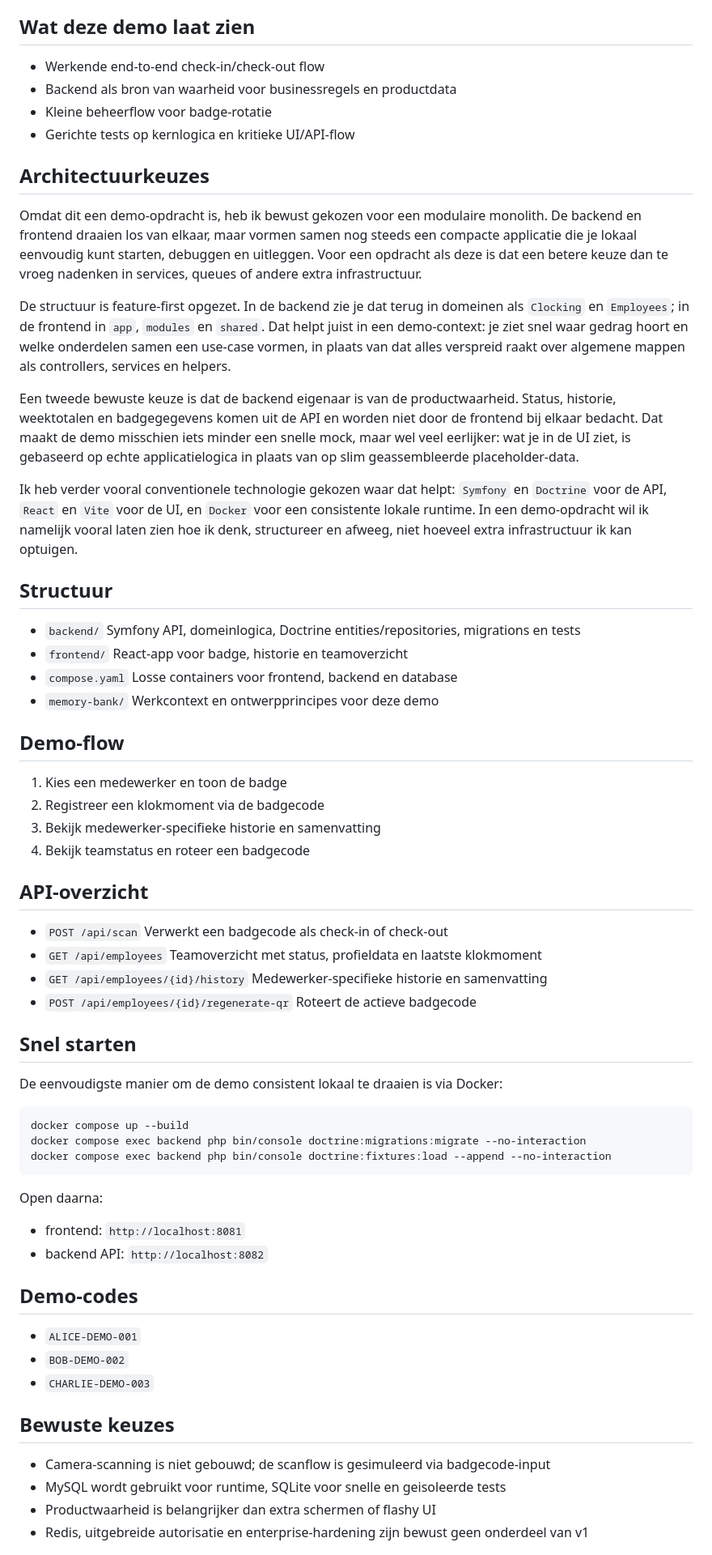
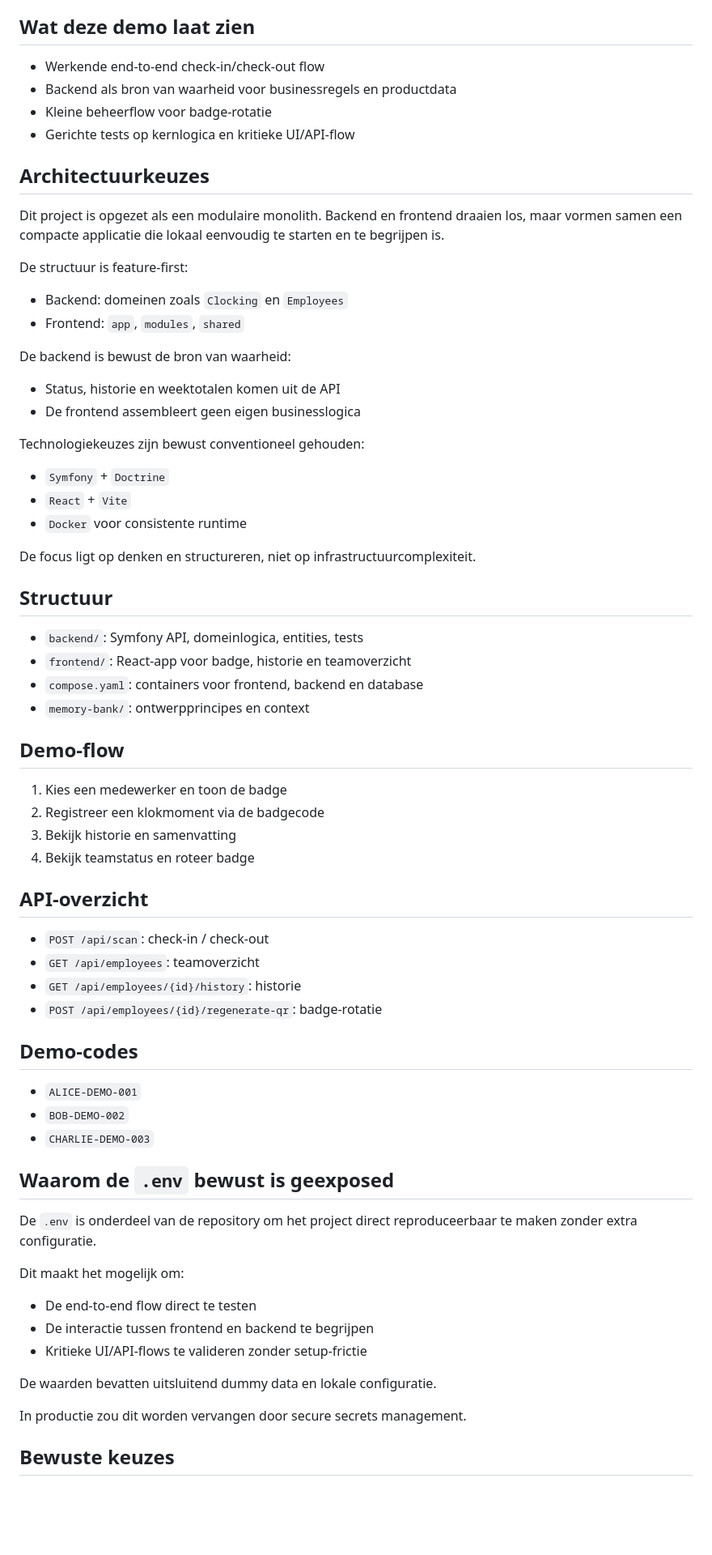
Before and after one commit to deaxner/qr-incheck, a Markdown page: README.md, the part around one of its changes. Shown at 81% size. Rendered like a GitHub page; blank space fills up the shorter version.

Commit message:
docs: update demo README

````diff
--- a/README.md
+++ b/README.md
@@ -39,68 +74,74 @@ In een productieomgeving zouden environment variables **nooit** in de repository
 
 
 ## Wat deze demo laat zien
+
 - Werkende end-to-end check-in/check-out flow
 - Backend als bron van waarheid voor businessregels en productdata
 - Kleine beheerflow voor badge-rotatie
 - Gerichte tests op kernlogica en kritieke UI/API-flow
 
+## Architectuurkeuzes
 
-## Architectuurkeuzes
-Omdat dit een demo-opdracht is, heb ik bewust gekozen voor een modulaire monolith. De backend en frontend draaien los van elkaar, maar vormen samen nog steeds een compacte applicatie die je lokaal eenvoudig kunt starten, debuggen en uitleggen. Voor een opdracht als deze is dat een betere keuze dan te vroeg nadenken in services, queues of andere extra infrastructuur.
+Dit project is opgezet als een modulaire monolith. Backend en frontend draaien los, maar vormen samen een compacte applicatie die lokaal eenvoudig te starten en te begrijpen is.
 
-De structuur is feature-first opgezet. In de backend zie je dat terug in domeinen als `Clocking` en `Employees`; in de frontend in `app`, `modules` en `shared`. Dat helpt juist in een demo-context: je ziet snel waar gedrag hoort en welke onderdelen samen een use-case vormen, in plaats van dat alles verspreid raakt over algemene mappen als controllers, services en helpers.
+De structuur is feature-first:
 
-Een tweede bewuste keuze is dat de backend eigenaar is van de productwaarheid. Status, historie, weektotalen en badgegegevens komen uit de API en worden niet door de frontend bij elkaar bedacht. Dat maakt de demo misschien iets minder een snelle mock, maar wel veel eerlijker: wat je in de UI ziet, is gebaseerd op echte applicatielogica in plaats van op slim geassembleerde placeholder-data.
+- Backend: domeinen zoals `Clocking` en `Employees`
+- Frontend: `app`, `modules`, `shared`
 
-Ik heb verder vooral conventionele technologie gekozen waar dat helpt: `Symfony` en `Doctrine` voor de API, `React` en `Vite` voor de UI, en `Docker` voor een consistente lokale runtime. In een demo-opdracht wil ik namelijk vooral laten zien hoe ik denk, structureer en afweeg, niet hoeveel extra infrastructuur ik kan optuigen.
+De backend is bewust de bron van waarheid:
+
+- Status, historie en weektotalen komen uit de API
+- De frontend assembleert geen eigen businesslogica
+
+Technologiekeuzes zijn bewust conventioneel gehouden:
+
+- `Symfony` + `Doctrine`
+- `React` + `Vite`
+- `Docker` voor consistente runtime
+
+De focus ligt op denken en structureren, niet op infrastructuurcomplexiteit.
 
 ## Structuur
-- `backend/`
-  Symfony API, domeinlogica, Doctrine entities/repositories, migrations en tests
-- `frontend/`
-  React-app voor badge, historie en teamoverzicht
-- `compose.yaml`
-  Losse containers voor frontend, backend en database
-- `memory-bank/`
-  Werkcontext en ontwerpprincipes voor deze demo
+
+- `backend/`: Symfony API, domeinlogica, entities, tests
+- `frontend/`: React-app voor badge, historie en teamoverzicht
+- `compose.yaml`: containers voor frontend, backend en database
+- `memory-bank/`: ontwerpprincipes en context
 
 ## Demo-flow
+
 1. Kies een medewerker en toon de badge
 2. Registreer een klokmoment via de badgecode
-3. Bekijk medewerker-specifieke historie en samenvatting
-4. Bekijk teamstatus en roteer een badgecode
+3. Bekijk historie en samenvatting
+4. Bekijk teamstatus en roteer badge
 
 ## API-overzicht
-- `POST /api/scan`
-  Verwerkt een badgecode als check-in of check-out
-- `GET /api/employees`
-  Teamoverzicht met status, profieldata en laatste klokmoment
-- `GET /api/employees/{id}/history`
-  Medewerker-specifieke historie en samenvatting
-- `POST /api/employees/{id}/regenerate-qr`
-  Roteert de actieve badgecode
 
-## Snel starten
-De eenvoudigste manier om de demo consistent lokaal te draaien is via Docker:
-
-```bash
-docker compose up --build
-docker compose exec backend php bin/console doctrine:migrations:migrate --no-interaction
-docker compose exec backend php bin/console doctrine:fixtures:load --append --no-interaction
-```
-
-Open daarna:
-- frontend: `http://localhost:8081`
-- backend API: `http://localhost:8082`
+- `POST /api/scan`: check-in / check-out
+- `GET /api/employees`: teamoverzicht
+- `GET /api/employees/{id}/history`: historie
+- `POST /api/employees/{id}/regenerate-qr`: badge-rotatie
 
 ## Demo-codes
+
 - `ALICE-DEMO-001`
 - `BOB-DEMO-002`
 - `CHARLIE-DEMO-003`
 
+## Waarom de `.env` bewust is geexposed
+
+De `.env` is onderdeel van de repository om het project direct reproduceerbaar te maken zonder extra configuratie.
+
+Dit maakt het mogelijk om:
+
+- De end-to-end flow direct te testen
+- De interactie tussen frontend en backend te begrijpen
+- Kritieke UI/API-flows te valideren zonder setup-frictie
+
+De waarden bevatten uitsluitend dummy data en lokale configuratie.
+
+In productie zou dit worden vervangen door secure secrets management.
+
 ## Bewuste keuzes
-- Camera-scanning is niet gebouwd; de scanflow is gesimuleerd via badgecode-input
-- MySQL wordt gebruikt voor runtime, SQLite voor snelle en geisoleerde tests
-- Productwaarheid is belangrijker dan extra schermen of flashy UI
-- Redis, uitgebreide autorisatie en enterprise-hardening zijn bewust geen onderdeel van v1
 
````
Also changed, not shown: other parts of README.md (+47 -6 lines).
